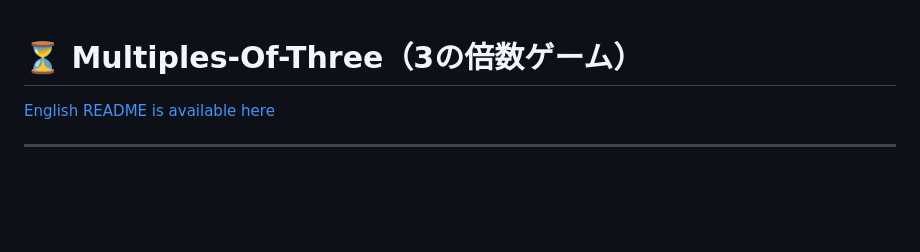
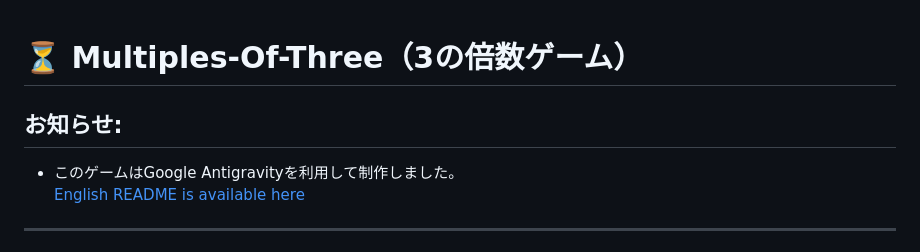
Before and after one commit to t2-Kusumoto/Mupltiles_of_three, a Markdown page: README.ja.md, the part around the change. GitHub-like rendering; blank space fills up the shorter version.

```diff
--- a/README.ja.md
+++ b/README.ja.md
@@ -1,5 +1,7 @@
 # ⏳ Multiples-Of-Three（3の倍数ゲーム）
 
+## お知らせ:
+- このゲームはGoogle Antigravityを利用して制作しました。
 [English README is available here](README.md)
 
 ---
```
Also changed, not shown: README.md (+3 -0 lines).
